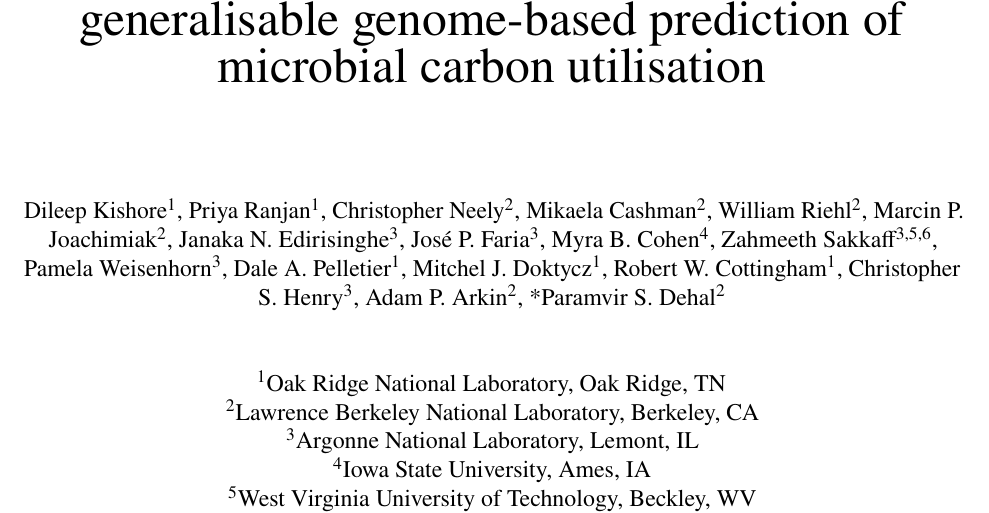
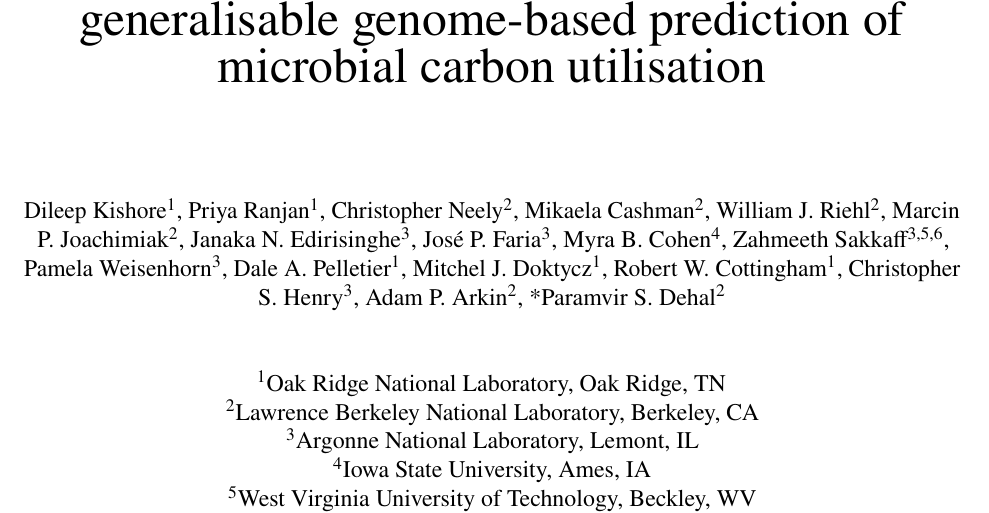
Before and after one commit to kbasecollaborations/trait-prediction-manuscript, a LaTeX paper (main.tex, which reads sections/coverpage.tex): part of page 1 of 60, cut so that both start at the same text. Compiled offline with pdfLaTeX.

Commit message:
feat: update Bill's name

```diff
--- a/sections/coverpage.tex
+++ b/sections/coverpage.tex
@@ -17,7 +17,7 @@
   Priya Ranjan\textsuperscript{1},
   Christopher Neely\textsuperscript{2},
   Mikaela Cashman\textsuperscript{2},
-  William Riehl\textsuperscript{2},
+  William J. Riehl\textsuperscript{2},
   Marcin P. Joachimiak\textsuperscript{2},
   Janaka N. Edirisinghe\textsuperscript{3},
   Jos\'{e} P. Faria\textsuperscript{3},
```
